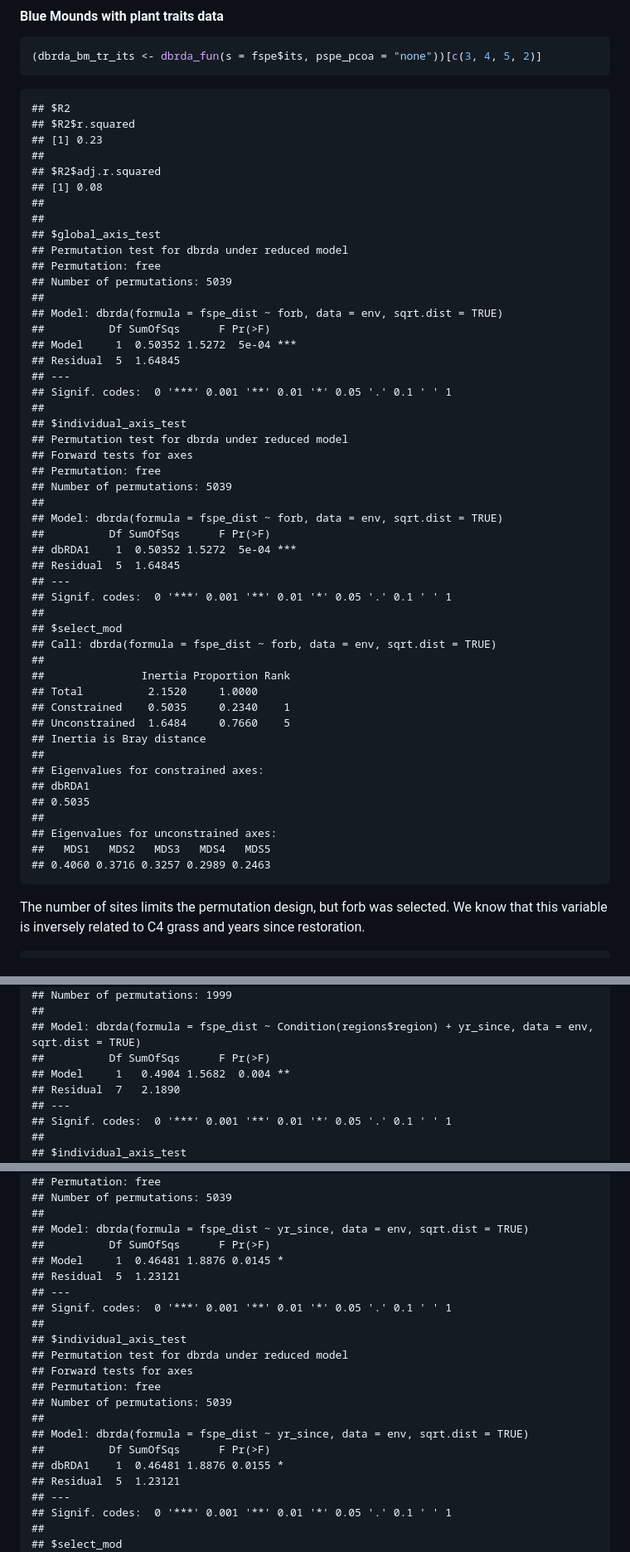
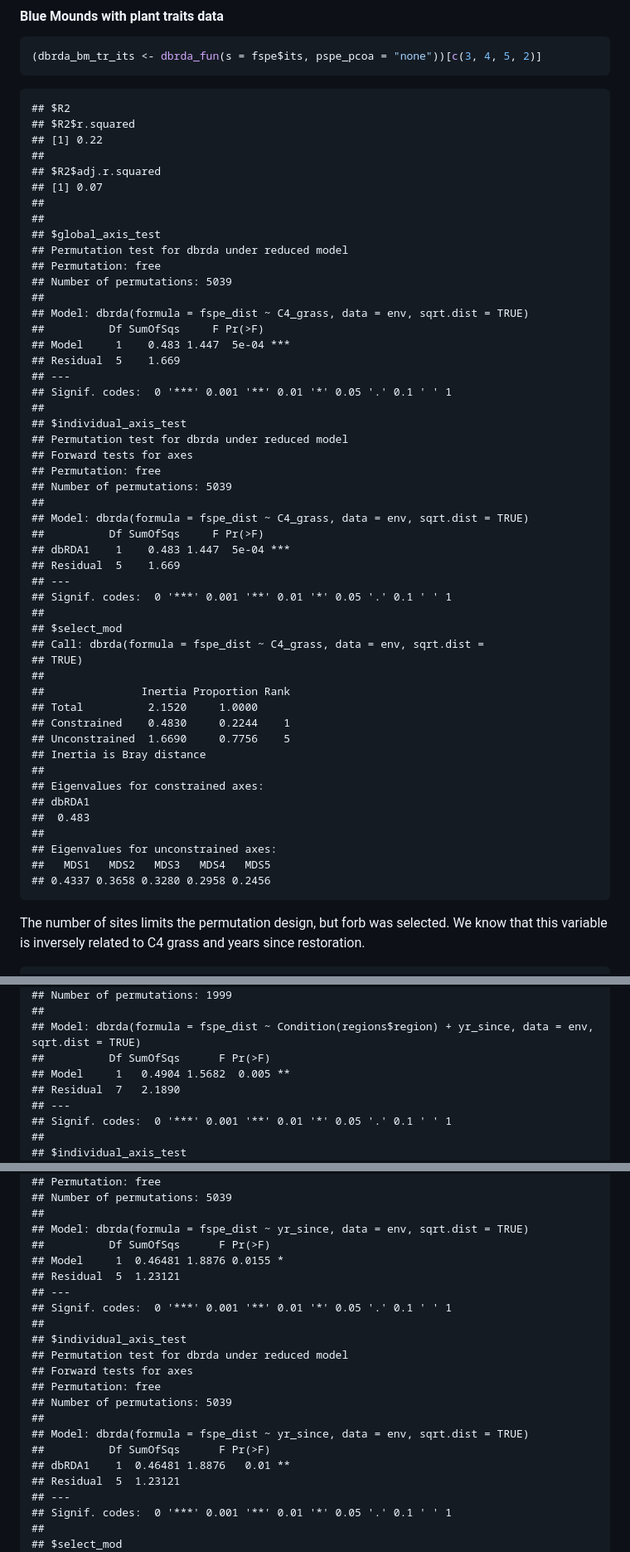
Before and after one commit to bglarkin/tallgrass_restoration_legacies, a Markdown page: tgr_constrained.md, 3 parts joined by grey strips. Shown at 83% size. Drawn GitHub-style.

Commit message:
cleaning the slate

```diff
--- a/tgr_constrained.md
+++ b/tgr_constrained.md
@@ -252,10 +252,10 @@ db-RDA in function `dbrda-fun()`
 
     ## $R2
     ## $R2$r.squared
-    ## [1] 0.23
+    ## [1] 0.22
     ##
     ## $R2$adj.r.squared
-    ## [1] 0.08
+    ## [1] 0.07
     ##
     ##
     ## $global_axis_test
@@ -263,10 +263,10 @@ db-RDA in function `dbrda-fun()`
     ## Permutation: free
     ## Number of permutations: 5039
     ##
-    ## Model: dbrda(formula = fspe_dist ~ forb, data = env, sqrt.dist = TRUE)
-    ##          Df SumOfSqs      F Pr(>F)
-    ## Model     1  0.50352 1.5272  5e-04 ***
-    ## Residual  5  1.64845
+    ## Model: dbrda(formula = fspe_dist ~ C4_grass, data = env, sqrt.dist = TRUE)
+    ##          Df SumOfSqs     F Pr(>F)
+    ## Model     1    0.483 1.447  5e-04 ***
+    ## Residual  5    1.669
     ## ---
     ## Signif. codes:  0 '***' 0.001 '**' 0.01 '*' 0.05 '.' 0.1 ' ' 1
     ##
@@ -276,29 +276,30 @@ db-RDA in function `dbrda-fun()`
     ## Permutation: free
     ## Number of permutations: 5039
     ##
-    ## Model: dbrda(formula = fspe_dist ~ forb, data = env, sqrt.dist = TRUE)
-    ##          Df SumOfSqs      F Pr(>F)
-    ## dbRDA1    1  0.50352 1.5272  5e-04 ***
-    ## Residual  5  1.64845
+    ## Model: dbrda(formula = fspe_dist ~ C4_grass, data = env, sqrt.dist = TRUE)
+    ##          Df SumOfSqs     F Pr(>F)
+    ## dbRDA1    1    0.483 1.447  5e-04 ***
+    ## Residual  5    1.669
     ## ---
     ## Signif. codes:  0 '***' 0.001 '**' 0.01 '*' 0.05 '.' 0.1 ' ' 1
     ##
     ## $select_mod
-    ## Call: dbrda(formula = fspe_dist ~ forb, data = env, sqrt.dist = TRUE)
+    ## Call: dbrda(formula = fspe_dist ~ C4_grass, data = env, sqrt.dist =
+    ## TRUE)
     ##
     ##               Inertia Proportion Rank
     ## Total          2.1520     1.0000
-    ## Constrained    0.5035     0.2340    1
-    ## Unconstrained  1.6484     0.7660    5
+    ## Constrained    0.4830     0.2244    1
+    ## Unconstrained  1.6690     0.7756    5
     ## Inertia is Bray distance
     ##
     ## Eigenvalues for constrained axes:
     ## dbRDA1
-    ## 0.5035
+    ##  0.483
     ##
     ## Eigenvalues for unconstrained axes:
     ##   MDS1   MDS2   MDS3   MDS4   MDS5
-    ## 0.4060 0.3716 0.3257 0.2989 0.2463
+    ## 0.4337 0.3658 0.3280 0.2958 0.2456
 
 The number of sites limits the permutation design, but forb was
 selected. We know that this variable is inversely related to C4 grass
@@ -410,7 +411,7 @@ write_csv(as_tibble(dbrda_bm_ab_its$plot_data$biplot, rownames = "envvar"), "tgr
     ##
     ## Model: dbrda(formula = fspe_dist ~ Condition(regions$region) + yr_since, data = env, sqrt.dist = TRUE)
     ##          Df SumOfSqs      F Pr(>F)
-    ## Model     1   0.4904 1.5682  0.004 **
+    ## Model     1   0.4904 1.5682  0.005 **
     ## Residual  7   2.1890
     ## ---
     ## Signif. codes:  0 '***' 0.001 '**' 0.01 '*' 0.05 '.' 0.1 ' ' 1
@@ -558,7 +559,7 @@ write_csv(as_tibble(dbrda_bm_tr_amf$plot_data$biplot, rownames = "envvar"), "tgr
     ##
     ## Model: dbrda(formula = fspe_dist ~ yr_since, data = env, sqrt.dist = TRUE)
     ##          Df SumOfSqs      F Pr(>F)
-    ## Model     1  0.46481 1.8876 0.0145 *
+    ## Model     1  0.46481 1.8876 0.0155 *
     ## Residual  5  1.23121
     ## ---
     ## Signif. codes:  0 '***' 0.001 '**' 0.01 '*' 0.05 '.' 0.1 ' ' 1
@@ -571,7 +572,7 @@ write_csv(as_tibble(dbrda_bm_tr_amf$plot_data$biplot, rownames = "envvar"), "tgr
     ##
     ## Model: dbrda(formula = fspe_dist ~ yr_since, data = env, sqrt.dist = TRUE)
     ##          Df SumOfSqs      F Pr(>F)
-    ## dbRDA1    1  0.46481 1.8876 0.0155 *
+    ## dbRDA1    1  0.46481 1.8876   0.01 **
     ## Residual  5  1.23121
     ## ---
     ## Signif. codes:  0 '***' 0.001 '**' 0.01 '*' 0.05 '.' 0.1 ' ' 1
```
Also changed, not shown: other parts of tgr_constrained.md (+8 -8 lines).
